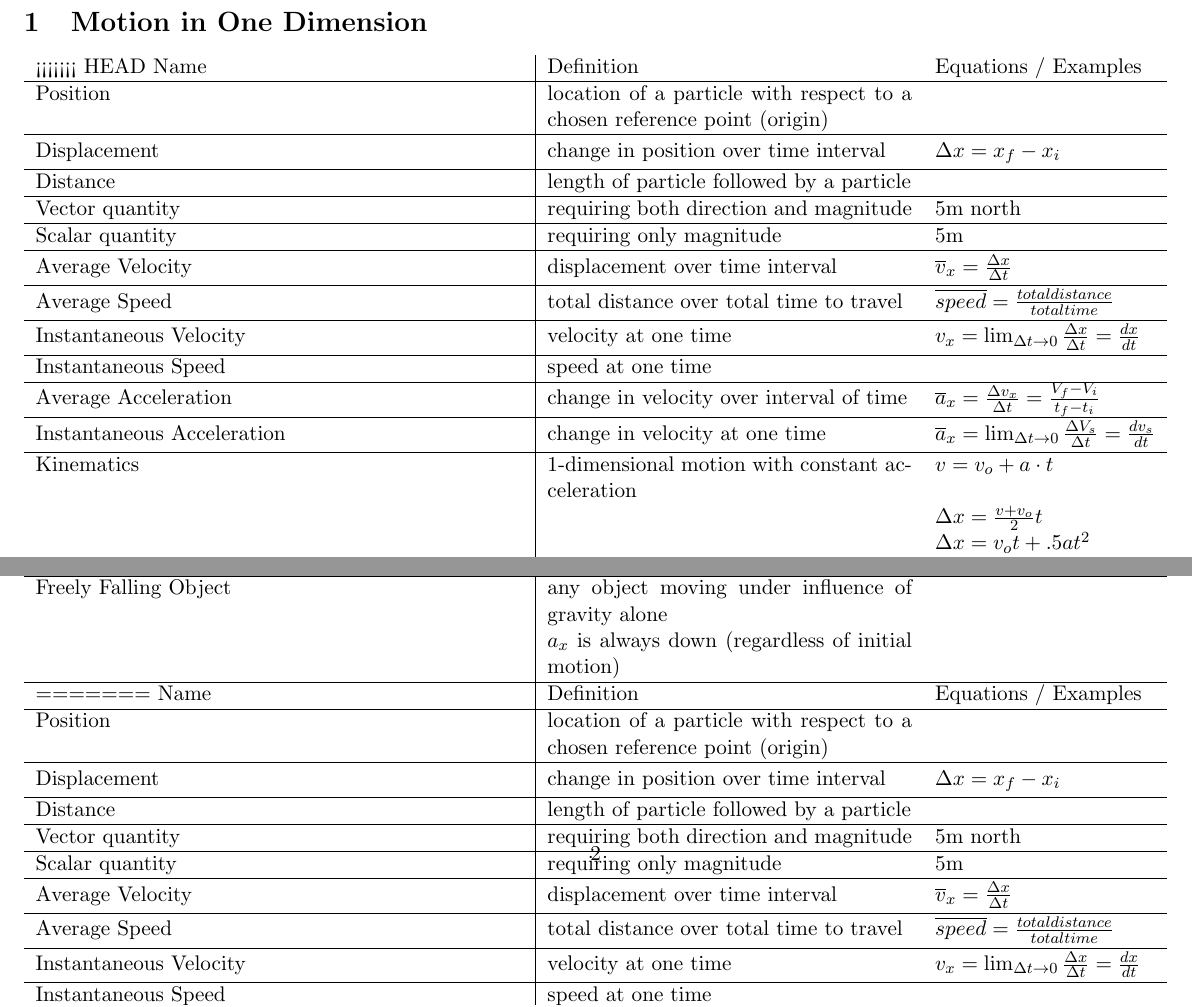
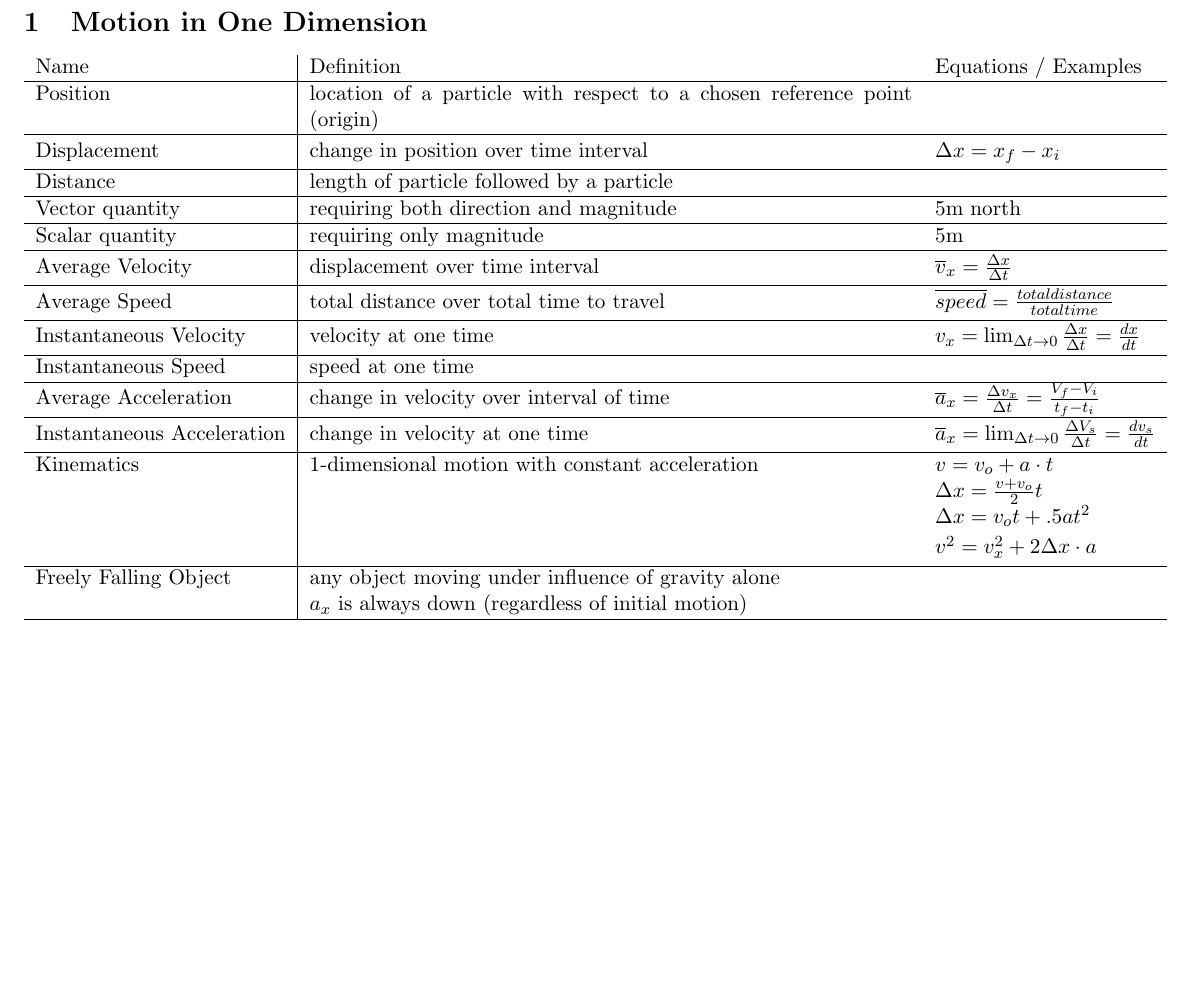
Before and after one commit to brotatos/latex, a LaTeX document (physics/mechanics.tex): two parts of page 2 of 3 before the commit and part of page 2 of 2 after it, the two joined at a grey line, cut so that both start at the same text, the shorter picture padded with empty space. Compiled offline with pdfLaTeX.

Commit message:
modified:   mechanics.tex

```diff
--- a/physics/mechanics.tex
+++ b/physics/mechanics.tex
@@ -11,7 +11,6 @@
 
 \section{Motion in One Dimension}
 \begin{tabularx}{\textwidth}{l| X l}
-<<<<<<< HEAD
     Name & Definition & Equations / Examples \\ \hline
     Position & location of a particle with respect to a chosen reference point (origin) & \\ \hline
     Displacement & change in position over time interval & $ \Delta x=x_{f} - x_{i} $ \bigstrut \\ \hline
@@ -26,27 +25,12 @@
     Instantaneous Acceleration & change in velocity at one time & $ \overline{a}_{x} = \lim_{\Delta t \to 0} \frac{\Delta V_{s}}{\Delta t} = \frac{dv_{s}}{dt} $ \bigstrut \\ \hline
     Kinematics & 1-dimensional motion with constant acceleration & $ v= v_{o} + a \cdot t $ \\* & & $ \Delta x = \frac{v + v_{o}}{2}t $ \\* & & $ \Delta x = v_{o}t + .5at^{2} $ \\* & & $ v^{2} = v^{2}_{x}+ 2\Delta x \cdot a$ \bigstrut \\ \hline
     Freely Falling Object & any object moving under influence of gravity alone \\* & $ a_{x} $ is always down (regardless of initial motion) \\ \hline
-=======
-    Name             & Definition                                                               & Equations / Examples \\ \hline
-    Position         & location of a particle with respect to a chosen reference point (origin) & \\ \hline
-    Displacement     & change in position over time interval                                    & $ \Delta x=x_{f} - x_{i} $ \bigstrut \\ \hline
-    Distance         & length of particle followed by a particle                                & \\ \hline
-    Vector quantity  & requiring both direction and magnitude                                   & 5m north \\ \hline
-    Scalar quantity  & requiring only magnitude                                                 & 5m \\ \hline
-    Average Velocity & displacement over time interval                                          & $ \overline{v}_{x} = \frac{ \Delta x}{ \Delta t } $ \bigstrut \\ \hline
-    Average Speed    & total distance over total time to travel                                 & $ \overline{speed} = \frac{ total distance }{ total time } $ \bigstrut \\ \hline
-    Instantaneous Velocity     & velocity at one time                                   & $ v_{x} = \lim_{ \Delta t \to 0} \frac{\Delta x}{\Delta t} = \frac{dx}{dt} $ \bigstrut \\ \hline
-    Instantaneous Speed        & speed at one time                                      & \\ \hline
-    Average Acceleration       & change in velocity over interval of time               & $ \overline{a}_{x} = \frac{\Delta v_{x}}{\Delta t} = \frac{V_{f}-V_{i}}{t_{f}-t_{i}} $ \bigstrut \\ \hline
-    Instantaneous Acceleration & change in velocity at one time                         & $ \overline{a}_{x} = \lim_{\Delta t \to 0} \frac{\Delta V_{s}}{\Delta t} = \frac{dv_{s}}{dt} $ \bigstrut \\ \hline
-    Kinematics                 & 1-dimensional motion with constant acceleration        & $  v= v_{o} + a \cdot t $  \\*                                                                                     &  & $  \Delta x = \frac{v + v_{o}}{2}t $ \\* &  & $ \Delta x = v_{o}t + .5at^{2} $ \\* &  & $ v^{2} = v^{2}_{x}+ 2\Delta x \cdot a$ \bigstrut \\ \hline
-    Freely Falling Object      & any object moving under influence of gravity alone \\* & $ a_{x} $ is always down (regardless of initial motion) \\ \hline
->>>>>>> ae8321677fd6bb615591e9edbfbcde84c4bfd2af
 \end{tabularx}
 
 \section{Vectors}
 \begin{tabularx}{\textwidth}{l| X l}
     Name & Definition & Equations / Examples \\ \hline
+
 \end{tabularx}
 
 
```
